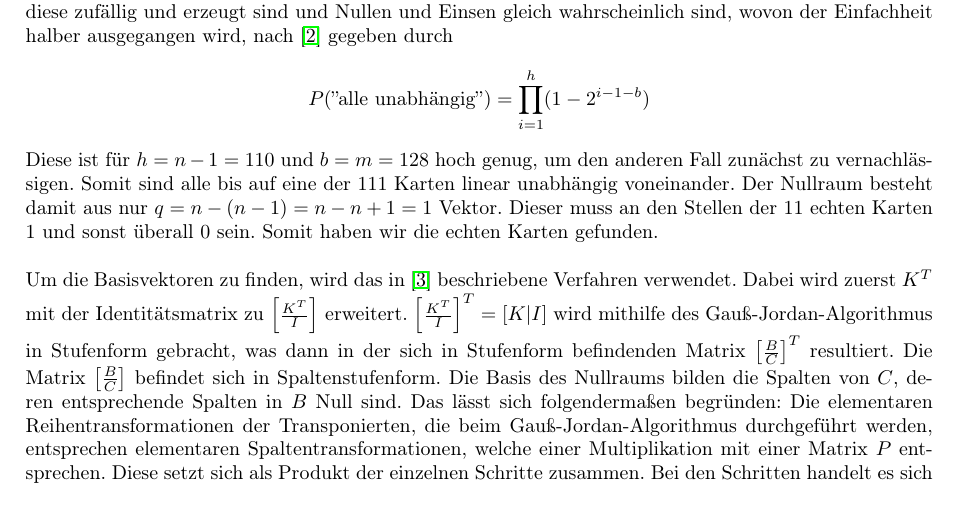
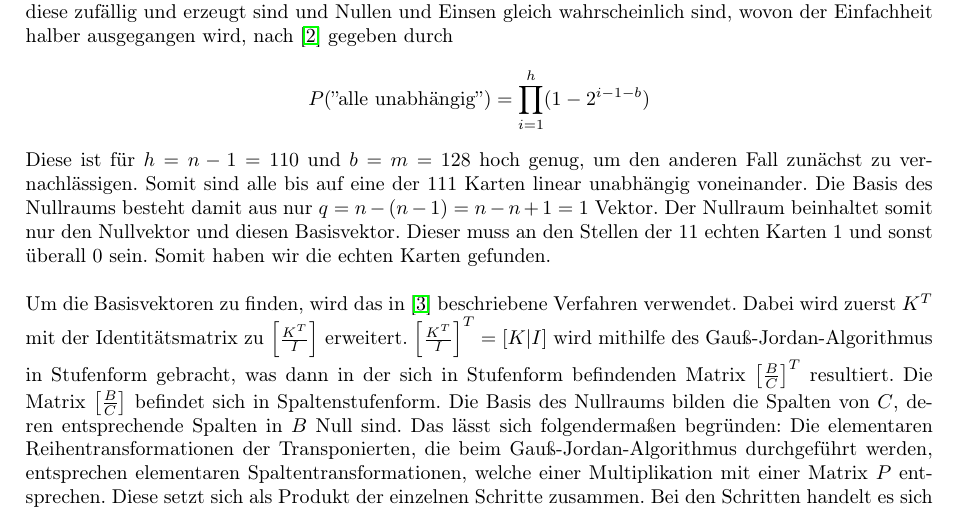
Before and after one commit to phgilde/bwinf40-2, a LaTeX document (zara-zackig/dokumentation.tex): part of page 2 of 6, cut so that both start at the same text. Compiled offline with pdfLaTeX.

Commit message:
klarifizierung nullraum/basis

```diff
--- a/zara-zackig/dokumentation.tex
+++ b/zara-zackig/dokumentation.tex
@@ -109,7 +109,7 @@ Die Wahrscheinlichkeit, dass $h$ Karten mit jeweils $b$ Bits voneinander linear
 \begin{align*}
 P(\text{''alle unabhängig''}) = \prod^h_{i=1} (1-2^{i-1-b})
 \end{align*}
-Diese ist für $h=n-1=110$ und $b=m=128$ hoch genug, um den anderen Fall zunächst zu vernachlässigen. Somit sind alle bis auf eine der $111$ Karten linear unabhängig voneinander. Der Nullraum besteht damit aus nur $q=n-(n-1)=n-n+1=1$ Vektor. Dieser muss an den Stellen der $11$ echten Karten $1$ und sonst überall $0$ sein. Somit haben wir die echten Karten gefunden. \\\\
+Diese ist für $h=n-1=110$ und $b=m=128$ hoch genug, um den anderen Fall zunächst zu vernachlässigen. Somit sind alle bis auf eine der $111$ Karten linear unabhängig voneinander. Die Basis des Nullraums besteht damit aus nur $q=n-(n-1)=n-n+1=1$ Vektor. Der Nullraum beinhaltet somit nur den Nullvektor und diesen Basisvektor. Dieser muss an den Stellen der $11$ echten Karten $1$ und sonst überall $0$ sein. Somit haben wir die echten Karten gefunden. \\\\
 Um die Basisvektoren zu finden, wird das in \cite{WEBSITE:2} beschriebene Verfahren verwendet. Dabei wird zuerst $K^T$ mit der Identitätsmatrix zu $\left[\frac{K^T}{I}\right]$ erweitert. $\left[\frac{K^T}{I}\right]^T=[K|I]$ wird mithilfe des Gauß-Jordan-Algorithmus in Stufenform gebracht, was dann in der sich in Stufenform befindenden Matrix $\left[\frac{B}{C}\right]^T$ resultiert. Die Matrix $\left[\frac{B}{C}\right]$ befindet sich in Spaltenstufenform. Die Basis des Nullraums bilden die Spalten von $C$, deren entsprechende Spalten in $B$ Null sind. Das lässt sich folgendermaßen begründen: Die elementaren Reihentransformationen der Transponierten, die beim Gauß-Jordan-Algorithmus durchgeführt werden, entsprechen elementaren Spaltentransformationen, welche einer Multiplikation mit einer Matrix $P$ entsprechen. Diese setzt sich als Produkt der einzelnen Schritte zusammen. Bei den Schritten handelt es sich immer um die Addition einer Spalte zu einer anderen, was der Multiplikation mit einer Elementarmatrix entspricht. Beispielsweise würde eine Multiplikation mit der Matrix
 \begin{align*}
 \left[\begin{array}{ccc}
```
Also changed, not shown: zara-zackig/dokumentation.pdf.
